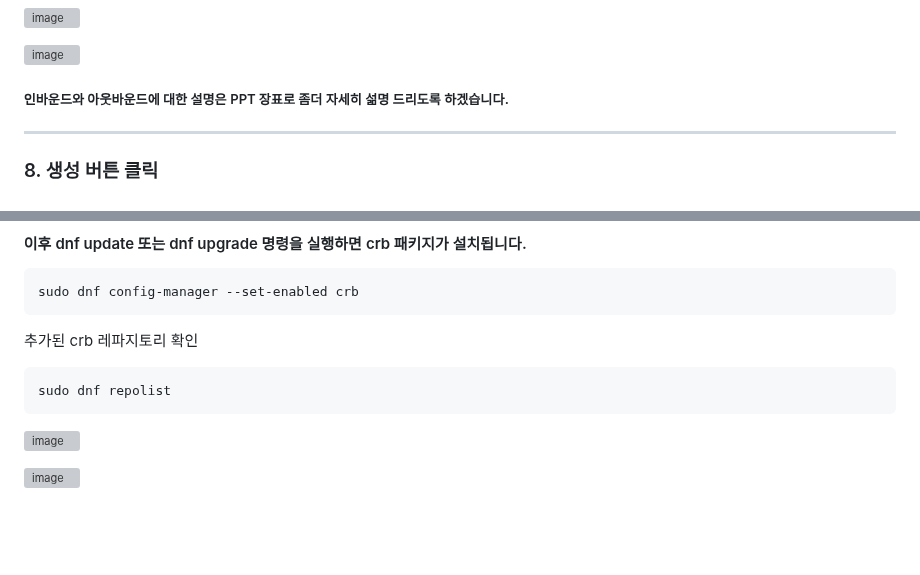
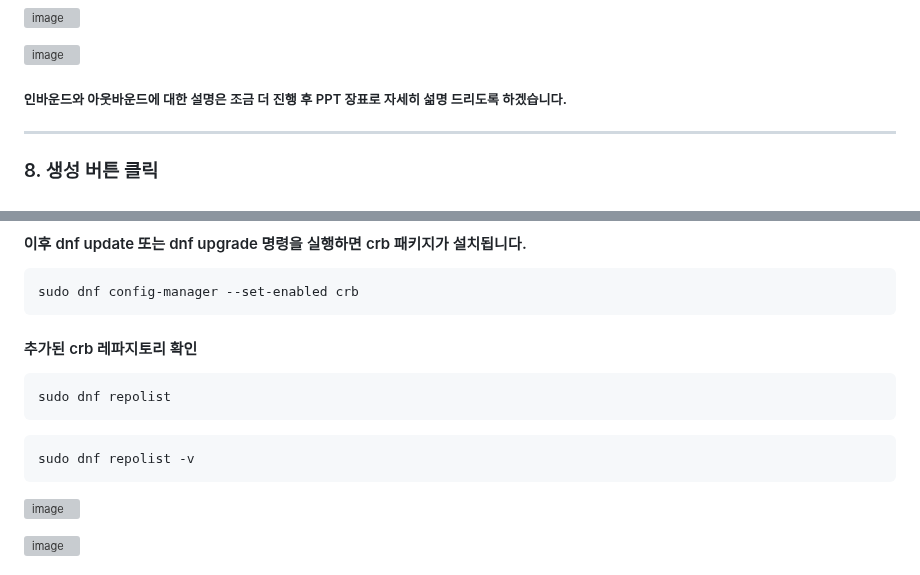
Before and after one commit to yhgong/my-first-blog, a Markdown page: README.md, 2 parts joined by grey strips. Drawn GitHub-style; blank space fills up the shorter version; grey boxes are pictures that could not be loaded.

````diff
--- a/README.md
+++ b/README.md
@@ -59,7 +59,7 @@
 
 ![image](https://github.com/user-attachments/assets/aeccbbe0-bd7b-4de2-bb2b-eb7f259750a1)
 
-##### 인바운드와 아웃바운드에 대한 설명은 PPT 장표로 좀더 자세히 섦명 드리도록 하겠습니다.
+##### 인바운드와 아웃바운드에 대한 설명은 조금 더 진행 후 PPT 장표로 자세히 섦명 드리도록 하겠습니다.
 
 ---
 ### 8. 생성 버튼 클릭
@@ -135,10 +135,14 @@ sudo dnf repolist all
 ```
 sudo dnf config-manager --set-enabled crb
 ```
-추가된 crb 레파지토리 확인
+#### 추가된 crb 레파지토리 확인
 ```
 sudo dnf repolist
 ```
+```
+sudo dnf repolist -v
+```
+
 ![image](https://github.com/user-attachments/assets/8cf154ba-3f50-4633-97ab-fdf4ef768bed)
 
 ![image](https://github.com/user-attachments/assets/3814184e-1ae3-401a-b5c8-be82fbfaca64)
````
